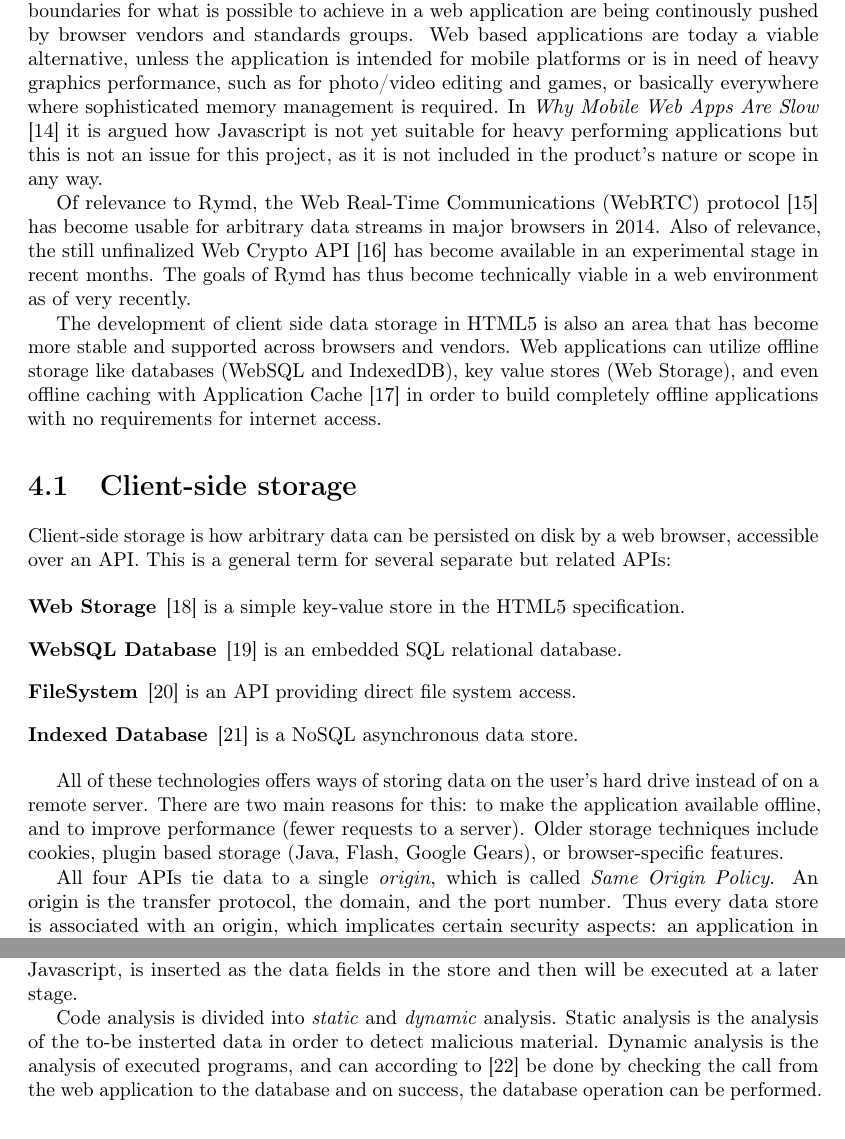
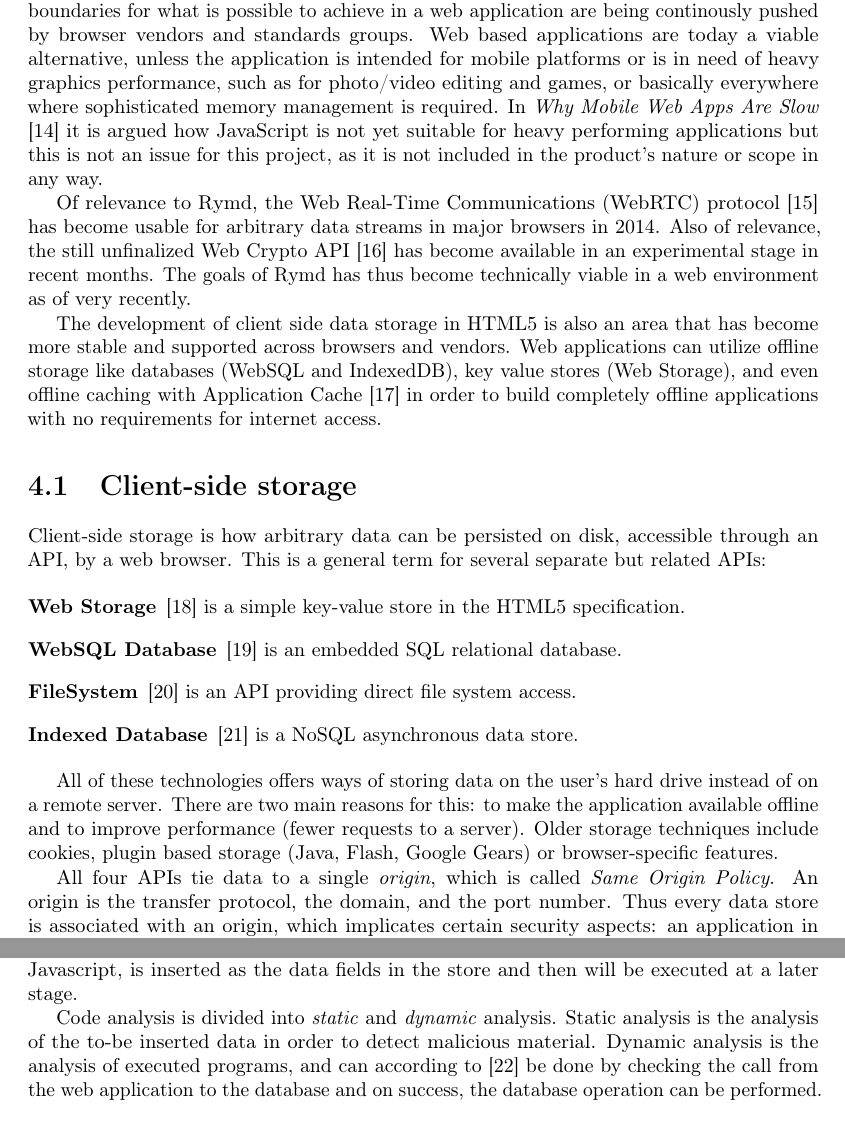
Before and after one commit to rymdjs/report, a LaTeX document (Layout.tex, which reads sections/technical_background.tex): two parts of pages 7 and 12 of 42, joined at a grey line, cut so that both start at the same text. Compiled offline with pdfLaTeX.

Commit message:
Grammar corrections

```diff
--- a/sections/technical_background.tex
+++ b/sections/technical_background.tex
@@ -1,5 +1,5 @@
 % TODO May need rework.
-Standards and technologies for web applications are being rapidly developed, and the boundaries for what is possible to achieve in a web application are being continously pushed by browser vendors and standards groups. Web based applications are today a viable alternative, unless the application is intended for mobile platforms or is in need of heavy graphics performance, such as for photo/video editing and games, or basically everywhere where sophisticated memory management is required. In \emph{Why Mobile Web Apps Are Slow} \cite{MobileApps:Online} it is argued how Javascript is not yet suitable for heavy performing applications but this is not an issue for this project, as it is not included in the product's nature or scope in any way.
+Standards and technologies for web applications are being rapidly developed, and the boundaries for what is possible to achieve in a web application are being continously pushed by browser vendors and standards groups. Web based applications are today a viable alternative, unless the application is intended for mobile platforms or is in need of heavy graphics performance, such as for photo/video editing and games, or basically everywhere where sophisticated memory management is required. In \emph{Why Mobile Web Apps Are Slow} \cite{MobileApps:Online} it is argued how JavaScript is not yet suitable for heavy performing applications but this is not an issue for this project, as it is not included in the product's nature or scope in any way.
 
 Of relevance to Rymd, the Web Real-Time Communications (WebRTC) protocol \cite{WebRTC:Online} has become usable for arbitrary data streams in major browsers in 2014. Also of relevance, the still unfinalized Web Crypto API \cite{WebCrypto:Online} has become available in an experimental stage in recent months. The goals of Rymd has thus become technically viable in a web environment as of very recently.
 
@@ -7,7 +7,7 @@ The development of client side data storage in HTML5 is also an area that has be
 
 \section{Client-side storage}
 
-Client-side storage is how arbitrary data can be persisted on disk by a web browser, accessible over an API. This is a general term for several separate but related APIs:
+Client-side storage is how arbitrary data can be persisted on disk, accessible through an API, by a web browser. This is a general term for several separate but related APIs:
 
 \begin{description}
   \item[Web Storage]\cite{WebStorage:Online} is a simple key-value store in the HTML5 specification.
@@ -16,7 +16,7 @@ Client-side storage is how arbitrary data can be persisted on disk by a web brow
   \item[Indexed Database]\cite{IndexedDB:Online} is a NoSQL asynchronous data store.
 \end{description}
 
-All of these technologies offers ways of storing data on the user's hard drive instead of on a remote server. There are two main reasons for this: to make the application available offline, and to improve performance (fewer requests to a server). Older storage techniques include cookies, plugin based storage (Java, Flash, Google Gears), or browser-specific features.
+All of these technologies offers ways of storing data on the user's hard drive instead of on a remote server. There are two main reasons for this: to make the application available offline and to improve performance (fewer requests to a server). Older storage techniques include cookies, plugin based storage (Java, Flash, Google Gears) or browser-specific features.
 
 All four APIs tie data to a single \emph{origin}, which is called \emph{Same Origin Policy}. An origin is the transfer protocol, the domain, and the port number. Thus every data store is associated with an origin, which implicates certain security aspects: an application in \emph{http://domain.com/subdir} may retrieve data from \emph{http://domain.com/subdir/dir} since they have the same origin, but cannot retrieve data from \emph{https://domain.com:3000} due to the different protocol and port number. This is a layer of protection against Cross Site Scripting (XSS) attacks, even though there is no prevention against XSS holes in the other parts of the application (the database might be compromised due to malicious scripts injected elsewhere).
 
@@ -202,9 +202,9 @@ Kimak, Ellman and Laing highlight four important aspects of securing a IndexedDB
   \item Code analysis
 \end{itemize}
 
-The database in IndexedDB does not include any kind of bundled encryption or validation, which means it is the developer's responsibility to sanitize and encrypt sensitive data before inserting into the store. Encryption is vital for the scenario where the contents of the database are compromised: the attacker must have access to the encryption key in order to read the information in plain text. Validation is needed if malicious content, such as Javascript, is inserted as the data fields in the store and then will be executed at a later stage.
+The database in IndexedDB does not include any kind of bundled encryption or validation, which means it is the developer's responsibility to sanitize and encrypt sensitive data before inserting into the store. Encryption is vital for the scenario where the contents of the database are compromised: the attacker must have access to the encryption key in order to read the information in plain text. Validation is needed if malicious content, such as Javascript, is inserted as the data fields in the store and then will be executed at a later stage. %TODO: Omformulera och utveckla. "To prevent against"
 
-Code analysis is divided into \emph{static} and \emph{dynamic} analysis. Static analysis is the analysis of the to-be insterted data in order to detect malicious material. Dynamic analysis is the analysis of executed programs, and can according to \cite{IndexedDBSecurity:2012:Online} be done by checking the call from the web application to the database and on success, the database operation can be performed.
+Code analysis is divided into \emph{static} and \emph{dynamic} analysis. Static analysis is the analysis of the to-be inserted data in order to detect malicious material. Dynamic analysis is the analysis of executed programs, and can according to \cite{IndexedDBSecurity:2012:Online} be done by checking the call from the web application to the database and on success, the database operation can be performed.
 
 \section{Distributed storage}
 With the inherent problems of trust in CAs in a PKI, several approaches to publicly available distribution of cryptographic keys have emerged in recent years. Some use a blockchain-based approach derived from Bitcoin. This implies distributing a cryptographically based ledger over an entire network and taking it beyond that of a monetary currency to systems that can be used for a wider range of applications. There are also other ideas on how to solve the trust issue.
```
Also changed, not shown: sections/technical_background.tex (8 more changed lines).
